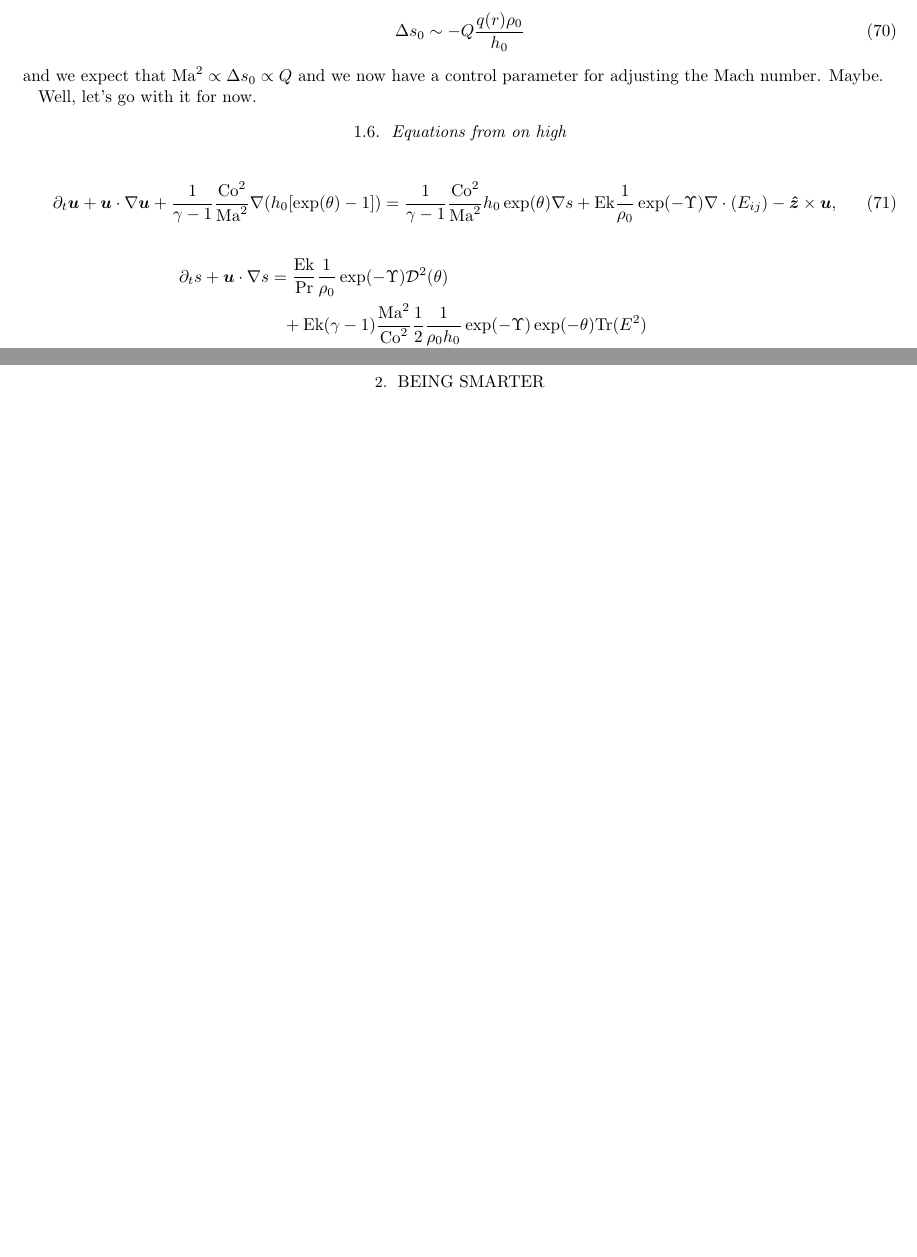
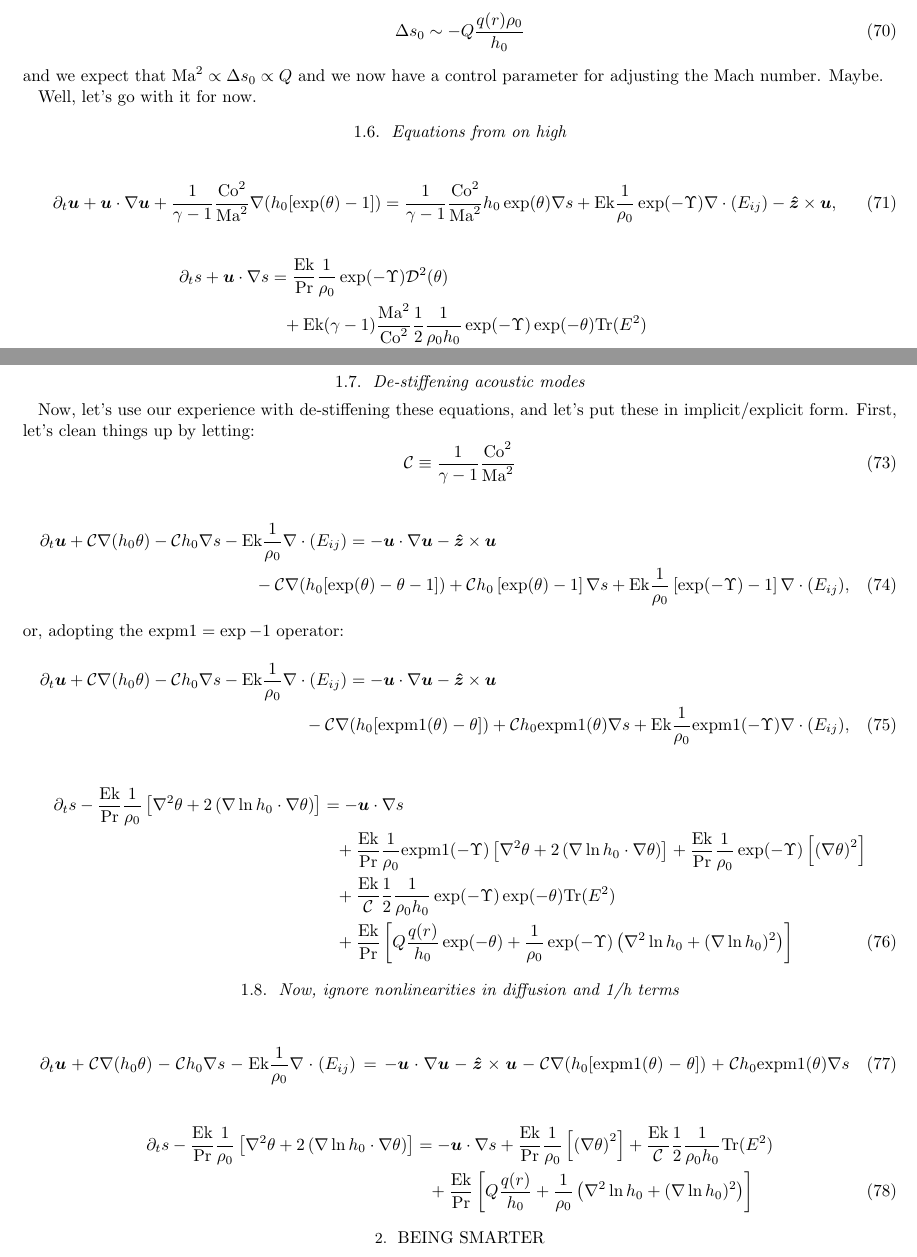
Before and after one commit to bpbrown/dstar, a LaTeX paper (documents/equations.tex): two parts of pages 6 and 7 of 7, joined at a grey line, cut so that both start at the same text, the shorter picture padded with empty space. Compiled offline with pdfLaTeX; an older LaTeX class or package is replaced by its successor.

Commit message:
Fluctuation equations, including ones where we drop the nonlinear diffusion 1/rho bits and 1/h bits in entropy equation.

```diff
--- a/documents/equations.tex
+++ b/documents/equations.tex
@@ -12,6 +12,8 @@
 \newcommand{\pomega}{\varpi}
 \newcommand{\conv}{\boldsymbol}
 
+\newcommand{\scrB}{\mathcal{B}}
+\newcommand{\scrC}{\mathcal{C}}
 \newcommand{\scrD}{\mathcal{D}}
 \newcommand{\scrH}{\mathcal{H}}
 \newcommand{\scrR}{\mathcal{R}}
@@ -419,6 +421,68 @@ Well, let's go with it for now.
   &\phantom{=}+ \mathrm{Ek} (\gamma-1)\frac{\mathrm{Ma}^{2}}{\mathrm{Co}^2} \frac{1}{2}\frac{1}{\rho_0 h_0}\exp(-\Upsilon) \exp(-\theta)\mathrm{Tr}(E^2)\nonumber\\
   &\phantom{=}+ \frac{\mathrm{Ek}}{\mathrm{Pr}}\left[Q \frac{q(r)}{h_0}\exp(-\theta) +  \frac{1}{\rho_0} \exp(-\Upsilon) \left(\nabla^2 \ln h_0 + (\nabla \ln h_0)^2 \right)\right]
 \end{align}
+
+\subsection{De-stiffening acoustic modes}
+Now, let's use our experience with de-stiffening these equations, and let's put these in implicit/explicit form.  First, let's clean things up by letting:
+\begin{equation}
+  \scrC \equiv \frac{1}{\gamma-1}\frac{\mathrm{Co}^2}{\mathrm{Ma}^{2}}
+\end{equation}
+
+\begin{multline}
+  \partial_t \vec{u}
+  + \scrC \del (h_0 \theta)
+  - \scrC h_0 \del s
+  - \mathrm{Ek}\frac{1}{\rho_0}\del\cdot (E_{ij})
+  =
+  - \vec{u}\cdot \del \vec{u} - \vec{\hat{z}} \times \vec{u} \\
+  - \scrC \del (h_0[\exp(\theta)-\theta - 1])
+  + \scrC h_0\left[\exp(\theta)-1\right]\del s
+  + \mathrm{Ek}\frac{1}{\rho_0}\left[\exp(-\Upsilon)-1\right]\del\cdot (E_{ij}),
+\end{multline}
+or, adopting the $\expm = \exp - 1$ operator:
+\begin{multline}
+  \partial_t \vec{u}
+  + \scrC \del (h_0 \theta)
+  - \scrC h_0 \del s
+  - \mathrm{Ek}\frac{1}{\rho_0}\del\cdot (E_{ij})
+  =
+  - \vec{u}\cdot \del \vec{u} - \vec{\hat{z}} \times \vec{u} \\
+  - \scrC \del (h_0[\expm(\theta)-\theta])
+  + \scrC h_0 \expm(\theta)\del s
+  + \mathrm{Ek}\frac{1}{\rho_0}\expm(-\Upsilon) \del\cdot (E_{ij}),
+\end{multline}
+
+\begin{align}
+  \partial_t s
+  - \frac{\mathrm{Ek}}{\mathrm{Pr}} \frac{1}{\rho_0} \left[\nabla^2 \theta + 2\left(\nabla \ln h_0 \cdot \nabla \theta \right)\right]
+   &= - \vec{u}\cdot \del s \nonumber \\
+  &\phantom{=}+ \frac{\mathrm{Ek}}{\mathrm{Pr}} \frac{1}{\rho_0} \expm(-\Upsilon)\left[\nabla^2 \theta + 2\left(\nabla \ln h_0 \cdot \nabla \theta \right)\right]
+  + \frac{\mathrm{Ek}}{\mathrm{Pr}} \frac{1}{\rho_0} \exp(-\Upsilon) \left[\left(\nabla \theta \right)^2\right] \nonumber\\
+  &\phantom{=}+  \frac{\mathrm{Ek}}{\scrC} \frac{1}{2}\frac{1}{\rho_0 h_0}\exp(-\Upsilon) \exp(-\theta)\mathrm{Tr}(E^2)\nonumber\\
+  &\phantom{=}+ \frac{\mathrm{Ek}}{\mathrm{Pr}}\left[Q \frac{q(r)}{h_0}\exp(-\theta) +  \frac{1}{\rho_0} \exp(-\Upsilon) \left(\nabla^2 \ln h_0 + (\nabla \ln h_0)^2 \right)\right]
+\end{align}
+
+\subsection{Now, ignore nonlinearities in diffusion and 1/h terms}
+\begin{multline}
+  \partial_t \vec{u}
+  + \scrC \del (h_0 \theta)
+  - \scrC h_0 \del s
+  - \mathrm{Ek}\frac{1}{\rho_0}\del\cdot (E_{ij})
+  =
+  - \vec{u}\cdot \del \vec{u} - \vec{\hat{z}} \times \vec{u}
+  - \scrC \del (h_0[\expm(\theta)-\theta])
+  + \scrC h_0 \expm(\theta)\del s
+\end{multline}
+
+\begin{align}
+  \partial_t s
+  - \frac{\mathrm{Ek}}{\mathrm{Pr}} \frac{1}{\rho_0} \left[\nabla^2 \theta + 2\left(\nabla \ln h_0 \cdot \nabla \theta \right)\right]
+   &= - \vec{u}\cdot \del s +
+  \frac{\mathrm{Ek}}{\mathrm{Pr}} \frac{1}{\rho_0} \left[\left(\nabla \theta \right)^2\right]
+  +  \frac{\mathrm{Ek}}{\scrC} \frac{1}{2}\frac{1}{\rho_0 h_0}\mathrm{Tr}(E^2)\nonumber\\
+  &\phantom{=}+ \frac{\mathrm{Ek}}{\mathrm{Pr}}\left[Q \frac{q(r)}{h_0} +  \frac{1}{\rho_0} \left(\nabla^2 \ln h_0 + (\nabla \ln h_0)^2 \right)\right]
+\end{align}
+
 
 \section{Being smarter}
 I think we could do better by considering:
```
Also changed, not shown: documents/equations.tex (2 more changed lines).
